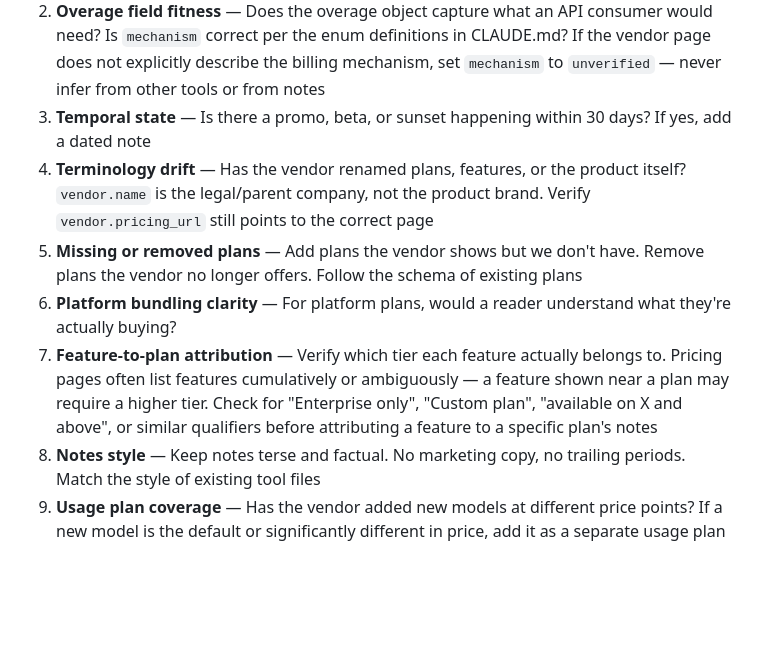
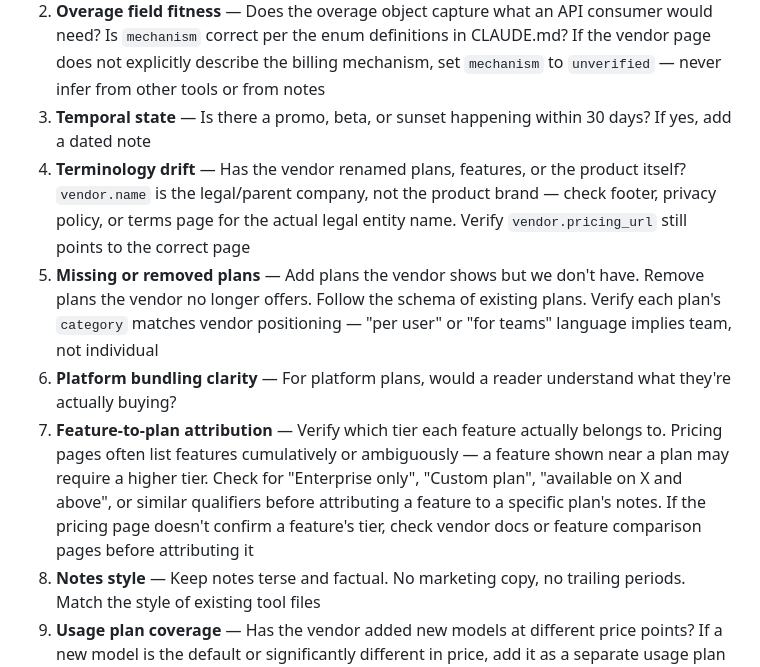
Before and after one commit to kantocompany/taimi, a Markdown page: docs/tool-update.md, the part around the change. Rendered like a GitHub page; blank space fills up the shorter version.

Commit message:
fix: extend tool-update checklist with vendor entity, category, and cross-page checks
Agents missed vendor name, plan category, and cross-page feature
issues. Extends items 4, 5, 7 with one sentence each rather than
adding new checklist items.

Co-Authored-By: Claude Opus 4.6 (1M context) <noreply@anthropic.com>

```diff
--- a/docs/tool-update.md
+++ b/docs/tool-update.md
@@ -29,10 +29,10 @@ For this tool, check each item against the fetched vendor page:
 1. **Annual vs monthly** — Are we showing the monthly (no-commitment) price? If the vendor offers annual billing at a lower rate, note it in the format `Annual billing: $X/mo`
 2. **Overage field fitness** — Does the overage object capture what an API consumer would need? Is `mechanism` correct per the enum definitions in CLAUDE.md? If the vendor page does not explicitly describe the billing mechanism, set `mechanism` to `unverified` — never infer from other tools or from notes
 3. **Temporal state** — Is there a promo, beta, or sunset happening within 30 days? If yes, add a dated note
-4. **Terminology drift** — Has the vendor renamed plans, features, or the product itself? `vendor.name` is the legal/parent company, not the product brand. Verify `vendor.pricing_url` still points to the correct page
-5. **Missing or removed plans** — Add plans the vendor shows but we don't have. Remove plans the vendor no longer offers. Follow the schema of existing plans
+4. **Terminology drift** — Has the vendor renamed plans, features, or the product itself? `vendor.name` is the legal/parent company, not the product brand — check footer, privacy policy, or terms page for the actual legal entity name. Verify `vendor.pricing_url` still points to the correct page
+5. **Missing or removed plans** — Add plans the vendor shows but we don't have. Remove plans the vendor no longer offers. Follow the schema of existing plans. Verify each plan's `category` matches vendor positioning — "per user" or "for teams" language implies team, not individual
 6. **Platform bundling clarity** — For platform plans, would a reader understand what they're actually buying?
-7. **Feature-to-plan attribution** — Verify which tier each feature actually belongs to. Pricing pages often list features cumulatively or ambiguously — a feature shown near a plan may require a higher tier. Check for "Enterprise only", "Custom plan", "available on X and above", or similar qualifiers before attributing a feature to a specific plan's notes
+7. **Feature-to-plan attribution** — Verify which tier each feature actually belongs to. Pricing pages often list features cumulatively or ambiguously — a feature shown near a plan may require a higher tier. Check for "Enterprise only", "Custom plan", "available on X and above", or similar qualifiers before attributing a feature to a specific plan's notes. If the pricing page doesn't confirm a feature's tier, check vendor docs or feature comparison pages before attributing it
 8. **Notes style** — Keep notes terse and factual. No marketing copy, no trailing periods. Match the style of existing tool files
 9. **Usage plan coverage** — Has the vendor added new models at different price points? If a new model is the default or significantly different in price, add it as a separate usage plan entry
 10. **Verification overrides** — If the tool has a `verification_override`, is it still needed? If the vendor fixed the issue, remove the field
```
